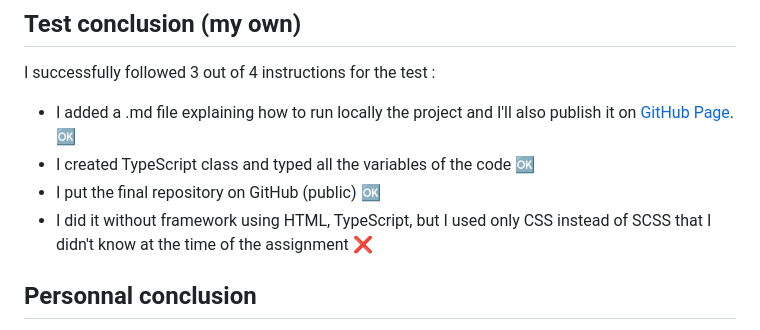
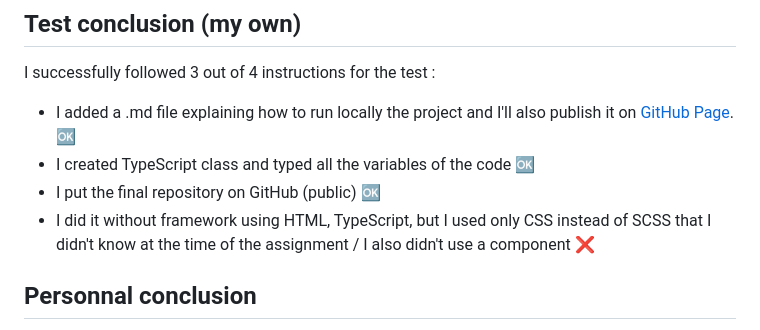
Before and after one commit to Jibe7/2024-Test-Technique, a Markdown page: readme.md, the part around the change. Drawn GitHub-style.

```diff
--- a/readme.md
+++ b/readme.md
@@ -27,7 +27,7 @@ I successfully followed 3 out of 4 instructions for the test :
 - I added a .md file explaining how to run locally the project and I'll also publish it on [GitHub Page](https://jibe7.github.io/2024-Test-Technique/). 🆗
 - I created TypeScript class and typed all the variables of the code 🆗
 - I put the final repository on GitHub (public) 🆗
-- I did it without framework using HTML, TypeScript, but I used only CSS instead of SCSS that I didn't know at the time of the assignment ❌
+- I did it without framework using HTML, TypeScript, but I used only CSS instead of SCSS that I didn't know at the time of the assignment / I also didn't use a component ❌
 
 ## Personnal conclusion
 - Git and Github : I was not very consistent with my commit style (what text do i put in the commit message, which language...) but I thought it would not be necessary for a technical test where my goal was to get done with it asap; as other candidates had already started/done the project. For this reason also I tried to do everything as fast as possible with my current knowledge (HTML/CSS/JavaScript only) and did it with no framework but learnt to use TypeScript on the go, despite the fact that the instruction said that there was no time limit.
```
